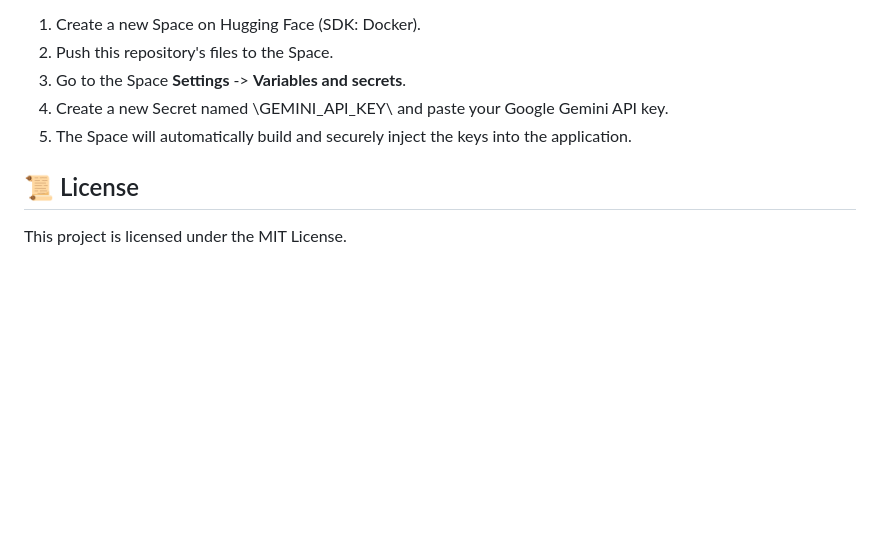
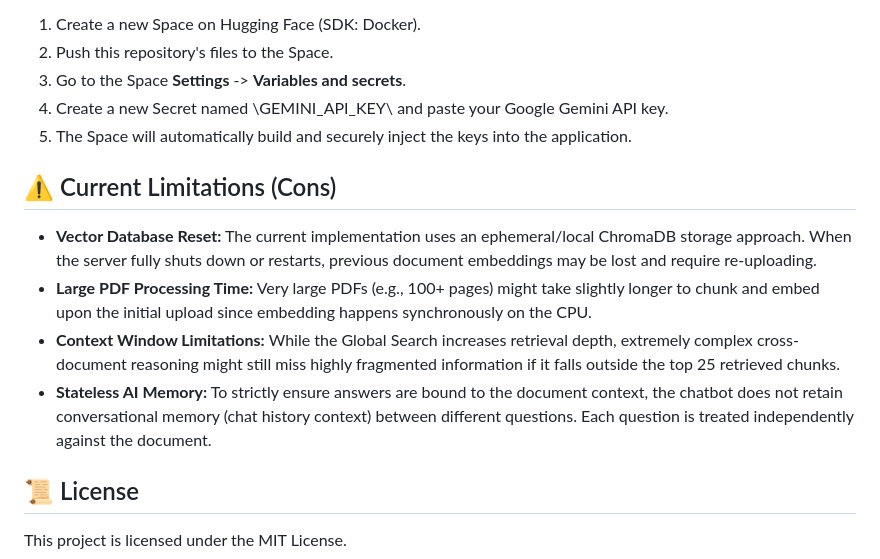
Before and after one commit to ShantanuSaurav/AI_Chatbot, a Markdown page: README.md, the part around the change. Rendered like a GitHub page; blank space fills up the shorter version.

Commit message:
Add Limitations (Cons) section to README

```diff
--- a/README.md
+++ b/README.md
@@ -60,6 +60,13 @@ This application is fully compatible with Hugging Face Spaces using the Docker S
 4. Create a new Secret named \GEMINI_API_KEY\ and paste your Google Gemini API key.
 5. The Space will automatically build and securely inject the keys into the application.
 
+## ⚠️ Current Limitations (Cons)
+
+- **Vector Database Reset:** The current implementation uses an ephemeral/local ChromaDB storage approach. When the server fully shuts down or restarts, previous document embeddings may be lost and require re-uploading.
+- **Large PDF Processing Time:** Very large PDFs (e.g., 100+ pages) might take slightly longer to chunk and embed upon the initial upload since embedding happens synchronously on the CPU.
+- **Context Window Limitations:** While the Global Search increases retrieval depth, extremely complex cross-document reasoning might still miss highly fragmented information if it falls outside the top 25 retrieved chunks.
+- **Stateless AI Memory:** To strictly ensure answers are bound to the document context, the chatbot does not retain conversational memory (chat history context) between different questions. Each question is treated independently against the document.
+
 ## 📜 License
 
 This project is licensed under the MIT License.
```
